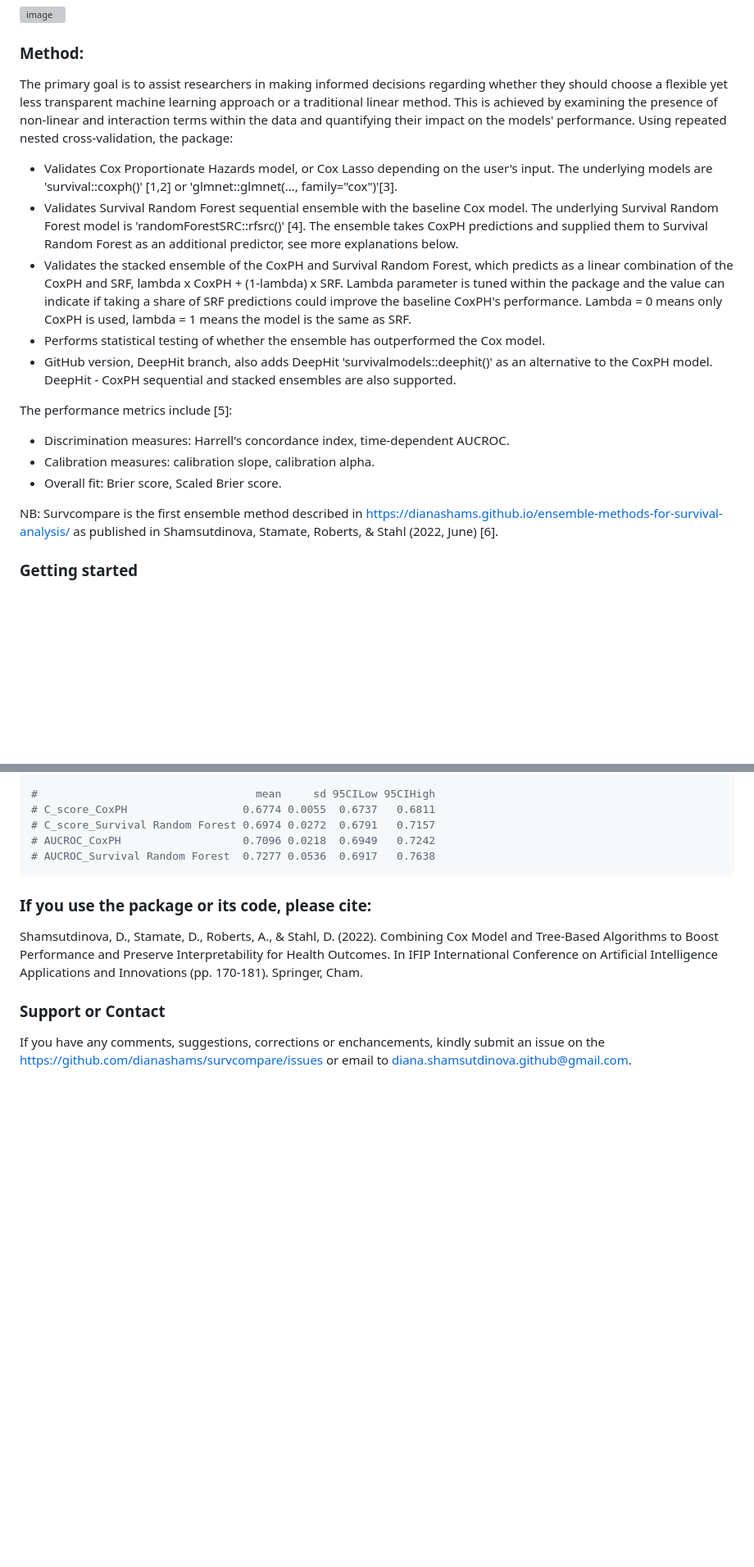
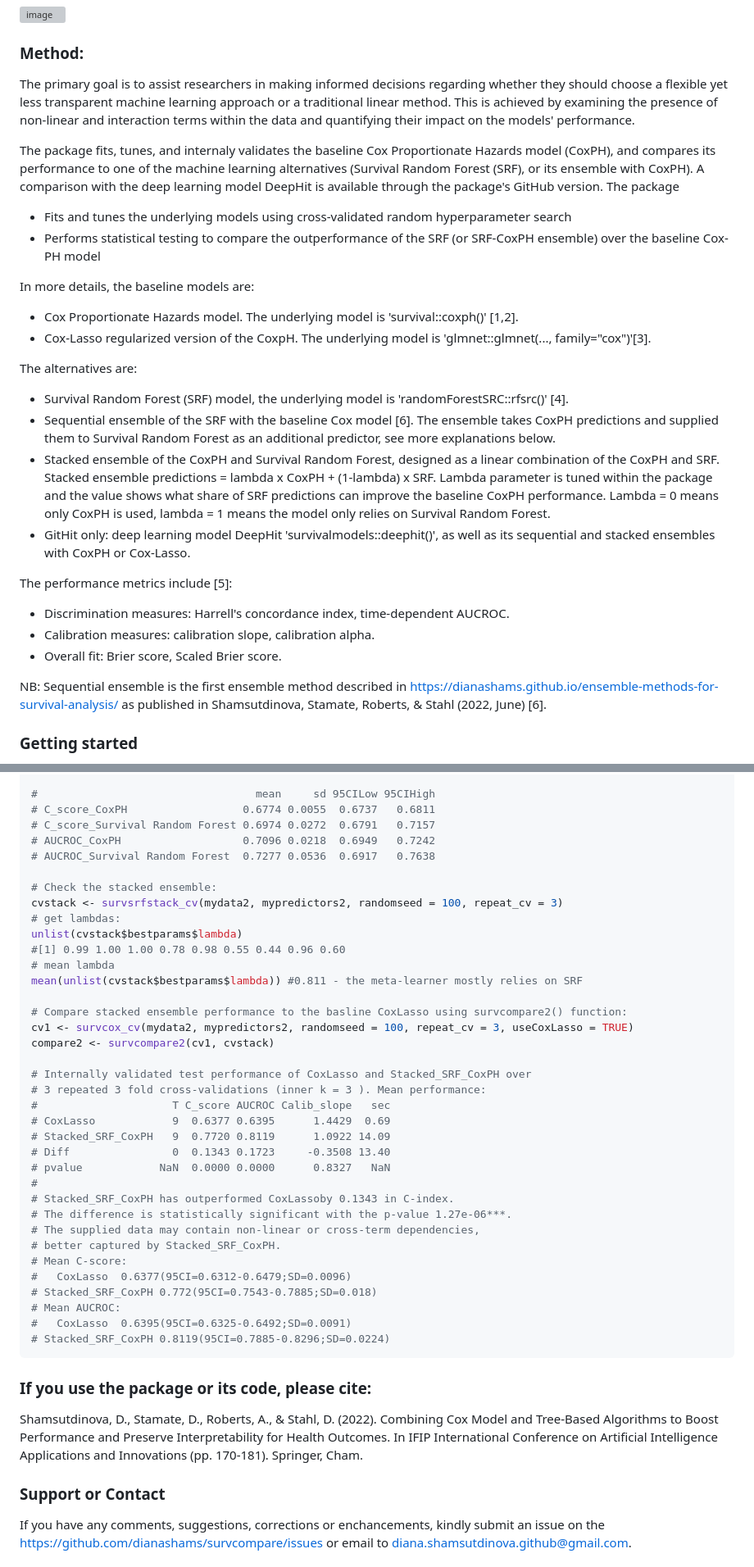
Before and after one commit to dianashams/survcompare, a Markdown page: README.md, 2 parts joined by grey strips. Shown at 82% size. Rendered like a GitHub page; blank space fills up the shorter version; grey boxes are pictures that could not be loaded.

````diff
--- a/README.md
+++ b/README.md
@@ -4,19 +4,29 @@
 
 ![image](https://github.com/dianashams/ensemble-methods-for-survival-analysis/blob/gh-pages/survcompare_cartoon.png)
 ### Method:
-The primary goal is to assist researchers in making informed decisions regarding whether they should choose a flexible yet less transparent machine learning approach or a traditional linear method. This is achieved by examining the presence of non-linear and interaction terms within the data and quantifying their impact on the models' performance. Using repeated nested cross-validation, the package:
-  * Validates Cox Proportionate Hazards model, or Cox Lasso depending on the user's input. The underlying models are 'survival::coxph()' [1,2] or 'glmnet::glmnet(..., family="cox")'[3].
-  * Validates Survival Random Forest sequential ensemble with the baseline Cox model. The underlying Survival Random Forest model is 'randomForestSRC::rfsrc()' [4]. The ensemble takes CoxPH predictions and supplied them to   Survival Random Forest as an additional predictor, see more explanations below.
-  * Validates the stacked ensemble of the CoxPH and Survival Random Forest, which predicts as a linear combination of the CoxPH and SRF, lambda x CoxPH + (1-lambda) x SRF. Lambda parameter is tuned within the package and the value can indicate if taking a share of SRF predictions could improve the baseline CoxPH's performance. Lambda = 0 means only CoxPH is used, lambda = 1 means the model is the same as SRF.
-   * Performs statistical testing of whether the ensemble has outperformed the Cox model.
-   * GitHub version, DeepHit branch, also adds DeepHit 'survivalmodels::deephit()' as an alternative to the CoxPH model. DeepHit - CoxPH sequential and stacked ensembles are also supported.
+The primary goal is to assist researchers in making informed decisions regarding whether they should choose a flexible yet less transparent machine learning approach or a traditional linear method. This is achieved by examining the presence of non-linear and interaction terms within the data and quantifying their impact on the models' performance.
+
+The package fits, tunes, and internaly validates the baseline Cox Proportionate Hazards model (CoxPH), and compares its performance to one of the machine learning alternatives (Survival Random Forest (SRF), or its ensemble with CoxPH). A comparison with the deep learning model DeepHit is available through the package's GitHub version.
+The package
+   * Fits and tunes the underlying models using cross-validated random hyperparameter search
+   * Performs statistical testing to compare the outperformance of the SRF (or SRF-CoxPH ensemble) over the baseline Cox-PH model
+
+In more details, the baseline models are:
+  * Cox Proportionate Hazards model. The underlying model is 'survival::coxph()' [1,2].
+  * Cox-Lasso regularized version of the CoxpH. The underlying model is 'glmnet::glmnet(..., family="cox")'[3].
+
+The alternatives are:
+  * Survival Random Forest (SRF) model, the underlying  model is 'randomForestSRC::rfsrc()' [4].
+  * Sequential ensemble of the SRF with the baseline Cox model [6]. The ensemble takes CoxPH predictions and supplied them to  Survival Random Forest as an additional predictor, see more explanations below.
+  * Stacked ensemble of the CoxPH and Survival Random Forest, designed as a linear combination of the CoxPH and SRF. Stacked ensemble predictions = lambda x CoxPH + (1-lambda) x SRF. Lambda parameter is tuned within the package and the value shows what share of SRF predictions can improve the baseline CoxPH performance. Lambda = 0 means only CoxPH is used, lambda = 1 means the model only relies on Survival Random Forest.
+  * GitHit only: deep learning model DeepHit 'survivalmodels::deephit()', as well as its sequential and stacked ensembles with CoxPH or Cox-Lasso.
 
 The performance metrics include [5]:
  * Discrimination measures: Harrell's concordance index, time-dependent AUCROC.
  * Calibration measures: calibration slope, calibration alpha.
  * Overall fit: Brier score, Scaled Brier score.
 
-NB: Survcompare is the first ensemble method described in https://dianashams.github.io/ensemble-methods-for-survival-analysis/ as published in Shamsutdinova, Stamate, Roberts, & Stahl (2022, June) [6].
+NB: Sequential ensemble is the first ensemble method described in https://dianashams.github.io/ensemble-methods-for-survival-analysis/ as published in Shamsutdinova, Stamate, Roberts, & Stahl (2022, June) [6].
 
 ### Getting started
 You can install the package from CRAN as `install.packages("survcompare")`, or from its github directory by running the `devtools::install_github("dianashams/survcompare")` command. The main function to use is `survcompare(data, predictors)`. The data should be in a form of a data frame, with "time" and "event" columns defining the survival outcome. A list of column names corresponding to the predictors to be used should also be supplied.
@@ -89,6 +98,37 @@ round(compare_models$main_stats_pooled,4)
 # C_score_Survival Random Forest 0.6974 0.0272  0.6791   0.7157
 # AUCROC_CoxPH                   0.7096 0.0218  0.6949   0.7242
 # AUCROC_Survival Random Forest  0.7277 0.0536  0.6917   0.7638
+
+# Check the stacked ensemble:
+cvstack <- survsrfstack_cv(mydata2, mypredictors2, randomseed = 100, repeat_cv = 3)
+# get lambdas:
+unlist(cvstack$bestparams$lambda)
+#[1] 0.99 1.00 1.00 0.78 0.98 0.55 0.44 0.96 0.60
+# mean lambda
+mean(unlist(cvstack$bestparams$lambda)) #0.811 - the meta-learner mostly relies on SRF
+
+# Compare stacked ensemble performance to the basline CoxLasso using survcompare2() function:
+cv1 <- survcox_cv(mydata2, mypredictors2, randomseed = 100, repeat_cv = 3, useCoxLasso = TRUE)
+compare2 <- survcompare2(cv1, cvstack)
+
+# Internally validated test performance of CoxLasso and Stacked_SRF_CoxPH over
+# 3 repeated 3 fold cross-validations (inner k = 3 ). Mean performance:
+#                     T C_score AUCROC Calib_slope   sec
+# CoxLasso            9  0.6377 0.6395      1.4429  0.69
+# Stacked_SRF_CoxPH   9  0.7720 0.8119      1.0922 14.09
+# Diff                0  0.1343 0.1723     -0.3508 13.40
+# pvalue            NaN  0.0000 0.0000      0.8327   NaN
+#
+# Stacked_SRF_CoxPH has outperformed CoxLassoby 0.1343 in C-index.
+# The difference is statistically significant with the p-value 1.27e-06***.
+# The supplied data may contain non-linear or cross-term dependencies,
+# better captured by Stacked_SRF_CoxPH.
+# Mean C-score:
+#   CoxLasso  0.6377(95CI=0.6312-0.6479;SD=0.0096)
+# Stacked_SRF_CoxPH 0.772(95CI=0.7543-0.7885;SD=0.018)
+# Mean AUCROC:
+#   CoxLasso  0.6395(95CI=0.6325-0.6492;SD=0.0091)
+# Stacked_SRF_CoxPH 0.8119(95CI=0.7885-0.8296;SD=0.0224)
 ```
 
 ### If you use the package or its code, please cite:
````
Also changed, not shown: other parts of README.md (+1 -2 lines).
